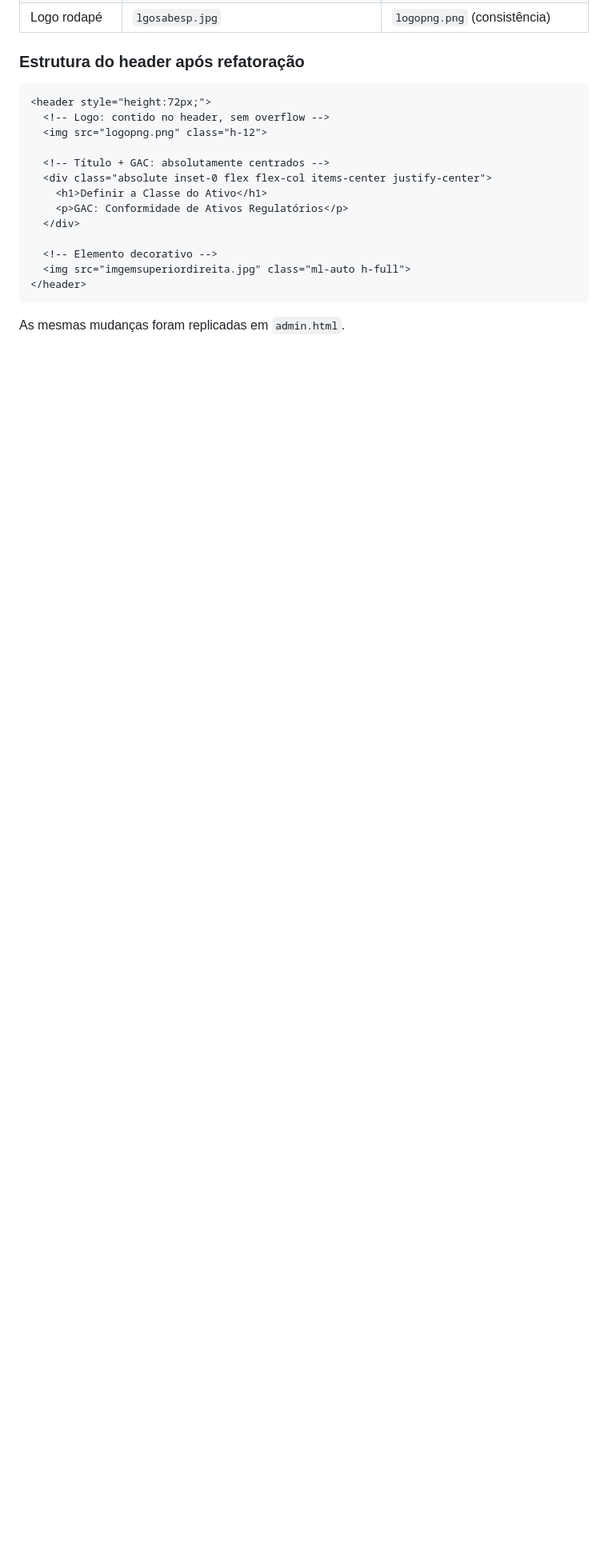
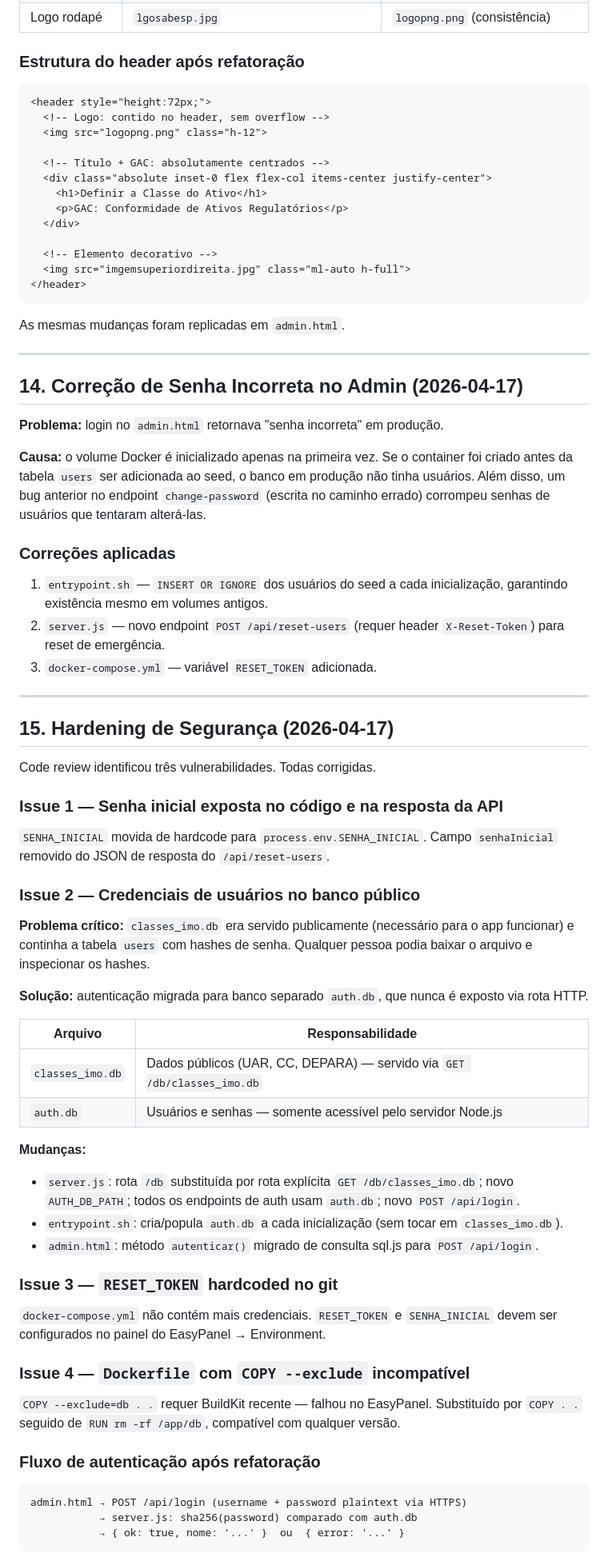
Before and after one commit to divalf/appclasseimo, a Markdown page: trilha.md, the part around the change. Shown at 80% size. GitHub-like rendering; blank space fills up the shorter version.

Commit message:
docs: atualiza trilha.md com seções 14 e 15 (fix senha + hardening segurança)
Co-Authored-By: Claude Sonnet 4.6 <noreply@anthropic.com>

````diff
--- a/trilha.md
+++ b/trilha.md
@@ -274,3 +274,59 @@ const CREDENCIAIS = { admin: 'sabesp@2025' };
 ```
 
 As mesmas mudanças foram replicadas em `admin.html`.
+
+---
+
+## 14. Correção de Senha Incorreta no Admin (2026-04-17)
+
+**Problema:** login no `admin.html` retornava "senha incorreta" em produção.
+
+**Causa:** o volume Docker é inicializado apenas na primeira vez. Se o container foi criado antes da tabela `users` ser adicionada ao seed, o banco em produção não tinha usuários. Além disso, um bug anterior no endpoint `change-password` (escrita no caminho errado) corrompeu senhas de usuários que tentaram alterá-las.
+
+### Correções aplicadas
+
+1. `entrypoint.sh` — `INSERT OR IGNORE` dos usuários do seed a cada inicialização, garantindo existência mesmo em volumes antigos.
+2. `server.js` — novo endpoint `POST /api/reset-users` (requer header `X-Reset-Token`) para reset de emergência.
+3. `docker-compose.yml` — variável `RESET_TOKEN` adicionada.
+
+---
+
+## 15. Hardening de Segurança (2026-04-17)
+
+Code review identificou três vulnerabilidades. Todas corrigidas.
+
+### Issue 1 — Senha inicial exposta no código e na resposta da API
+
+`SENHA_INICIAL` movida de hardcode para `process.env.SENHA_INICIAL`. Campo `senhaInicial` removido do JSON de resposta do `/api/reset-users`.
+
+### Issue 2 — Credenciais de usuários no banco público
+
+**Problema crítico:** `classes_imo.db` era servido publicamente (necessário para o app funcionar) e continha a tabela `users` com hashes de senha. Qualquer pessoa podia baixar o arquivo e inspecionar os hashes.
+
+**Solução:** autenticação migrada para banco separado `auth.db`, que nunca é exposto via rota HTTP.
+
+| Arquivo | Responsabilidade |
+|---|---|
+| `classes_imo.db` | Dados públicos (UAR, CC, DEPARA) — servido via `GET /db/classes_imo.db` |
+| `auth.db` | Usuários e senhas — somente acessível pelo servidor Node.js |
+
+**Mudanças:**
+- `server.js`: rota `/db` substituída por rota explícita `GET /db/classes_imo.db`; novo `AUTH_DB_PATH`; todos os endpoints de auth usam `auth.db`; novo `POST /api/login`.
+- `entrypoint.sh`: cria/popula `auth.db` a cada inicialização (sem tocar em `classes_imo.db`).
+- `admin.html`: método `autenticar()` migrado de consulta sql.js para `POST /api/login`.
+
+### Issue 3 — `RESET_TOKEN` hardcoded no git
+
+`docker-compose.yml` não contém mais credenciais. `RESET_TOKEN` e `SENHA_INICIAL` devem ser configurados no painel do EasyPanel → Environment.
+
+### Issue 4 — `Dockerfile` com `COPY --exclude` incompatível
+
+`COPY --exclude=db . .` requer BuildKit recente — falhou no EasyPanel. Substituído por `COPY . .` seguido de `RUN rm -rf /app/db`, compatível com qualquer versão.
+
+### Fluxo de autenticação após refatoração
+
+```
+admin.html → POST /api/login (username + password plaintext via HTTPS)
+           → server.js: sha256(password) comparado com auth.db
+           → { ok: true, nome: '...' }  ou  { error: '...' }
+```
````
